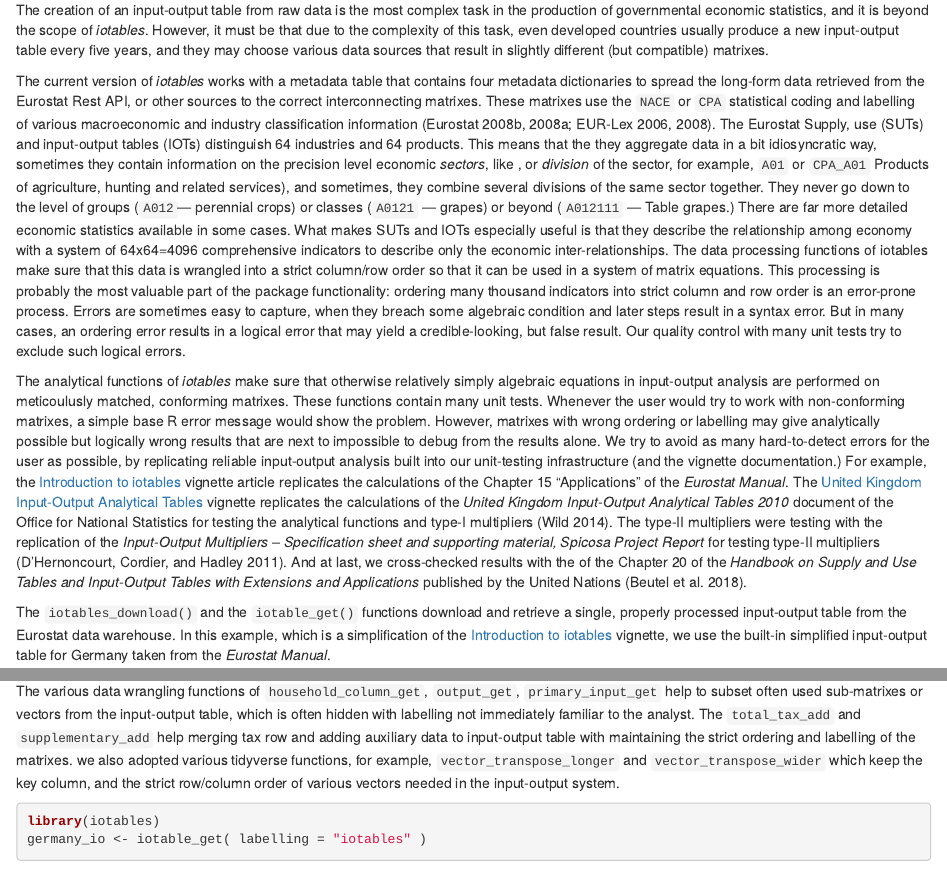
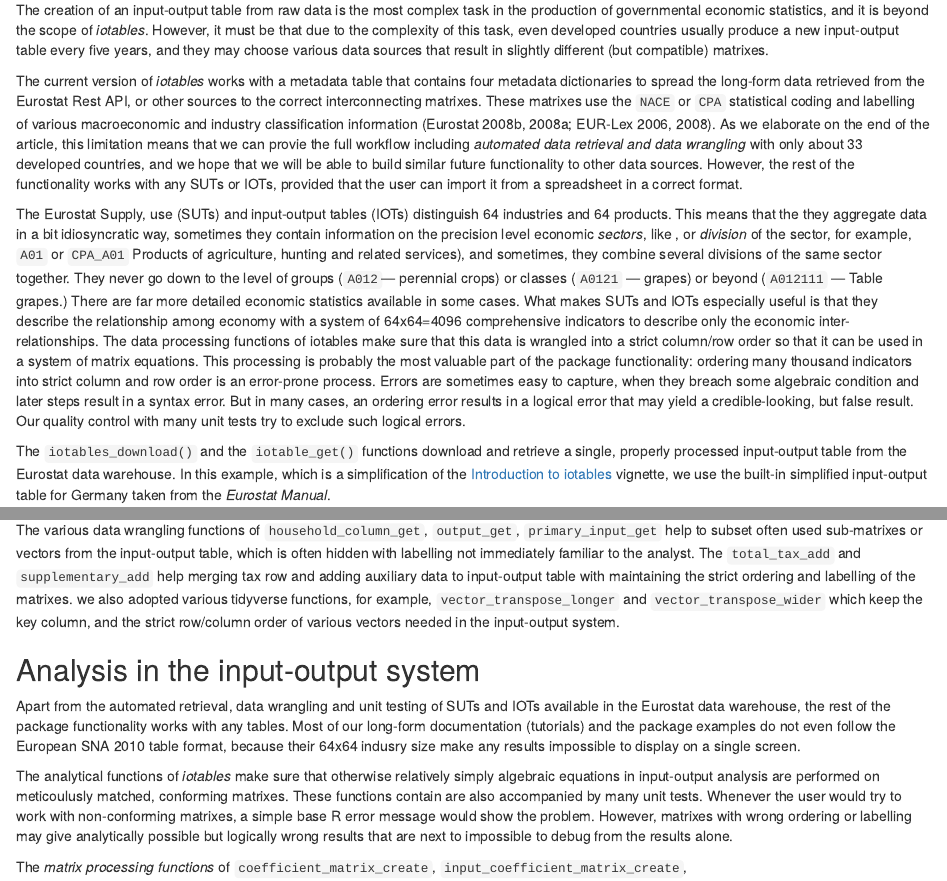
Before and after one commit to dataobservatory-eu/iotables-publication, an R Markdown document (iotables_publication.Rmd): the page in a window 1100 px wide, from 1320 px down, and a second part further down, joined at a grey line. Rendered offline with R 4.5, knitr and Pandoc, with nearby package versions; both versions are drawn in the output format of the newer one; some code elsewhere in the file could not run offline.

Commit message:
A bit of a paper restructuring

````diff
--- a/iotables_publication.Rmd
+++ b/iotables_publication.Rmd
@@ -4,9 +4,9 @@ author: "Daniel Antal, Leo Lahti"
 subtitle: "Early draft of 04 February 2022 - DOI: 10.5281/zenodo.5970960"
 date: "`r format(Sys.time(), '%d %B, %Y')`"
 output:
+  html_document: default
+  pdf_document: default
   word_document: default
-  pdf_document: default
-  html_document: default
 bibliography:
 - iotables.bib
 - packages.bib
@@ -44,13 +44,11 @@ Since the first release of the *iotables* packages, we saw the appearance of two
 
 The creation of an input-output table from raw data is the most complex task in the production of governmental economic statistics, and it is beyond the scope of _iotables_.  However, it must be that due to the complexity of this task, even developed countries usually produce a new input-output table every five years, and they may choose various data sources that result in slightly different (but compatible) matrixes.
 
-The current version of *iotables* works with a metadata table that contains four metadata dictionaries to spread the long-form data retrieved from the Eurostat Rest API, or other sources to the correct interconnecting matrixes. These matrixes use the `NACE` or `CPA` statistical coding and labelling of various macroeconomic and industry classification information [@eurostat_nace_rev2_2008; @eurostat_cpa_introductory_2008; @02006R1893; @32008R0451]. The Eurostat Supply, use (SUTs) and input-output tables (IOTs) distinguish 64 industries and 64 products. This means that the they aggregate data in a bit idiosyncratic way, sometimes they contain information on the precision level economic *sectors*, like , or *division* of the sector, for example, `A01` or `CPA_A01` Products of agriculture, hunting and related services), and sometimes, they combine several divisions of the same sector together. They never go down to the level of groups (`A012`--- perennial crops) or classes (`A0121` --- grapes) or beyond (`A012111` --- Table grapes.) There are far more detailed economic statistics available in some cases. What makes SUTs and IOTs especially useful is that they describe the relationship among economy with a system of 64x64=4096 comprehensive indicators to describe only the economic inter-relationships. The data processing functions of iotables make sure that this data is wrangled into a strict column/row order so that it can be used in a system of matrix equations. This processing is probably the most valuable part of the package functionality: ordering many thousand indicators into strict column and row order is an error-prone process. Errors are sometimes easy to capture, when they breach some algebraic condition and later steps result in a syntax error. But in many cases, an ordering error results in a logical error that may yield a credible-looking, but false result. Our quality control with many unit tests try to exclude such logical errors.
+The current version of *iotables* works with a metadata table that contains four metadata dictionaries to spread the long-form data retrieved from the Eurostat Rest API, or other sources to the correct interconnecting matrixes. These matrixes use the `NACE` or `CPA` statistical coding and labelling of various macroeconomic and industry classification information [@eurostat_nace_rev2_2008; @eurostat_cpa_introductory_2008; @02006R1893; @32008R0451]. As we elaborate on the end of the article, this limitation means that we can provie the full workflow including *automated data retrieval and data wrangling* with only about 33 developed countries, and we hope that we will be able to build similar future functionality to other data sources. However, the rest of the functionality works with any SUTs or IOTs, provided that the user can import it from a spreadsheet in a correct format.
 
-The analytical functions of *iotables* make sure that otherwise relatively simply algebraic equations in input-output analysis are performed on meticoulusly matched, conforming matrixes. These functions contain many unit tests. Whenever the user would try to work with non-conforming matrixes, a simple base R error message would show the problem. However, matrixes with wrong ordering or labelling may give analytically possible but logically wrong results that are next to impossible to debug from the results alone.  We try to avoid as many hard-to-detect errors for the user as possible, by replicating reliable input-output analysis built into our unit-testing infrastructure (and the vignette documentation.) For example, the [Introduction to iotables](https://iotables.dataobservatory.eu/articles/intro.html) vignette article replicates the calculations of the Chapter 15 "Applications" of the *Eurostat Manual*.  The [United Kingdom Input-Output Analytical Tables](https://iotables.dataobservatory.eu/articles/united_kingdom_2010.html) vignette replicates the calculations of the *United Kingdom Input-Output Analytical Tables 2010* document of the Office for National Statistics for testing the analytical functions and type-I multipliers [@wild_uk_io_2014].  The type-II multipliers were testing with the replication of the *Input-Output Multipliers – Specification sheet and supporting material, Spicosa Project Report* for testing type-II multipliers [@dhernoncourt_io_2011]. And at last, we cross-checked results with the of the Chapter 20 of the *Handbook on Supply and Use Tables and Input-Output Tables with Extensions and Applications* published by the United Nations [@un_iot_handbook_2018].
+The Eurostat Supply, use (SUTs) and input-output tables (IOTs) distinguish 64 industries and 64 products. This means that the they aggregate data in a bit idiosyncratic way, sometimes they contain information on the precision level economic *sectors*, like , or *division* of the sector, for example, `A01` or `CPA_A01` Products of agriculture, hunting and related services), and sometimes, they combine several divisions of the same sector together. They never go down to the level of groups (`A012`--- perennial crops) or classes (`A0121` --- grapes) or beyond (`A012111` --- Table grapes.) There are far more detailed economic statistics available in some cases. What makes SUTs and IOTs especially useful is that they describe the relationship among economy with a system of 64x64=4096 comprehensive indicators to describe only the economic inter-relationships. The data processing functions of iotables make sure that this data is wrangled into a strict column/row order so that it can be used in a system of matrix equations. This processing is probably the most valuable part of the package functionality: ordering many thousand indicators into strict column and row order is an error-prone process. Errors are sometimes easy to capture, when they breach some algebraic condition and later steps result in a syntax error. But in many cases, an ordering error results in a logical error that may yield a credible-looking, but false result. Our quality control with many unit tests try to exclude such logical errors.
 
 The `iotables_download()` and the `iotable_get()` functions download and retrieve a single, properly processed input-output table from the Eurostat data warehouse. In this example, which is a simplification of the [Introduction to iotables](https://iotables.dataobservatory.eu/articles/intro.html) vignette, we use the built-in simplified input-output table for Germany taken from the *Eurostat Manual*.
-
-The various data wrangling functions of `household_column_get`, `output_get`, `primary_input_get` help to subset often used sub-matrixes or vectors from the input-output table, which is often hidden with labelling not immediately familiar to the analyst.  The `total_tax_add` and `supplementary_add` help merging tax row and adding auxiliary data to input-output table with maintaining the strict ordering and labelling of the matrixes. we also adopted various tidyverse functions, for example, `vector_transpose_longer` and `vector_transpose_wider` which keep the key column, and the strict row/column order of various vectors needed in the input-output system.
 
 ```{r primaryinput}
 library(iotables)
@@ -64,6 +62,14 @@ print (de_output[c(1:4)])
 #>    iotables_row agriculture_group industry_group construction
 #> 15       output             43910        1079446       245606
 ```
+
+The various data wrangling functions of `household_column_get`, `output_get`, `primary_input_get` help to subset often used sub-matrixes or vectors from the input-output table, which is often hidden with labelling not immediately familiar to the analyst.  The `total_tax_add` and `supplementary_add` help merging tax row and adding auxiliary data to input-output table with maintaining the strict ordering and labelling of the matrixes. we also adopted various tidyverse functions, for example, `vector_transpose_longer` and `vector_transpose_wider` which keep the key column, and the strict row/column order of various vectors needed in the input-output system.
+
+## Analysis in the input-output system
+
+Apart from the automated retrieval, data wrangling and unit testing of SUTs and IOTs available in the Eurostat data warehouse, the rest of the package functionality works with any tables. Most of our long-form documentation (tutorials) and the package examples do not even follow the European SNA 2010 table format, because their 64x64 indusry size make any results impossible to display on a single screen.
+
+The analytical functions of *iotables* make sure that otherwise relatively simply algebraic equations in input-output analysis are performed on meticoulusly matched, conforming matrixes. These functions contain are also accompanied by many unit tests. Whenever the user would try to work with non-conforming matrixes, a simple base R error message would show the problem. However, matrixes with wrong ordering or labelling may give analytically possible but logically wrong results that are next to impossible to debug from the results alone.
 
 The *matrix processing functions* of `coefficient_matrix_create`, `input_coefficient_matrix_create`, `output_coefficient_matrix_create`, `output_coefficients_create` create various coefficient matrixes with dividing the appropriate elements in the proper ordering and with retaining the proper labelling. The input coefficient matrixes are likely to be used in the demand-driven, original Leontief input-output model [@leontief_io_1951], and the output coefficients in the supply-driven dual model of Ghosh [@ghosh_1958].
 
````
Also changed, not shown: iotables_publication.html, iotables_publication.Rmd (3 more changed lines).
